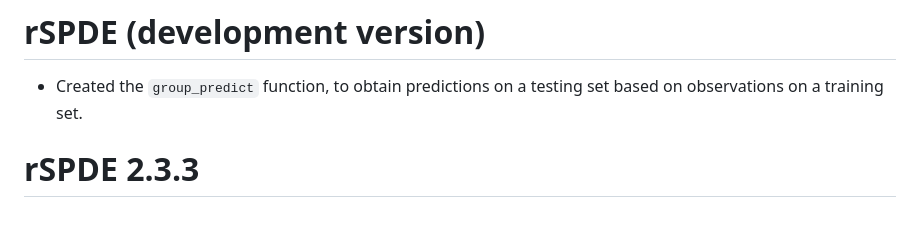
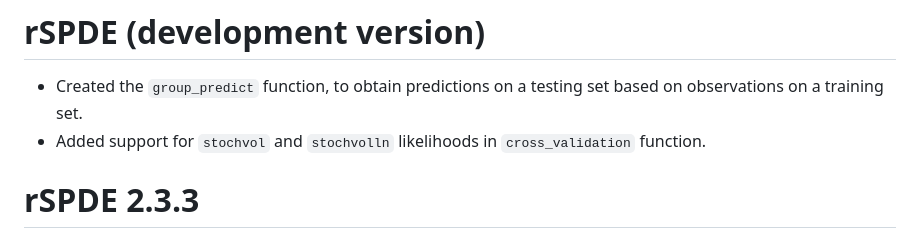
Before and after one commit to davidbolin/rSPDE, a Markdown page: NEWS.md, the part around the change. Drawn GitHub-style.

```diff
--- a/NEWS.md
+++ b/NEWS.md
@@ -1,6 +1,7 @@
 # rSPDE (development version)
 
 * Created the `group_predict` function, to obtain predictions on a testing set based on observations on a training set.
+* Added support for `stochvol` and `stochvolln` likelihoods in `cross_validation` function.
 
 # rSPDE 2.3.3
 * Bugfix on rspde_lme when fitting with fixed smoothness.
```
